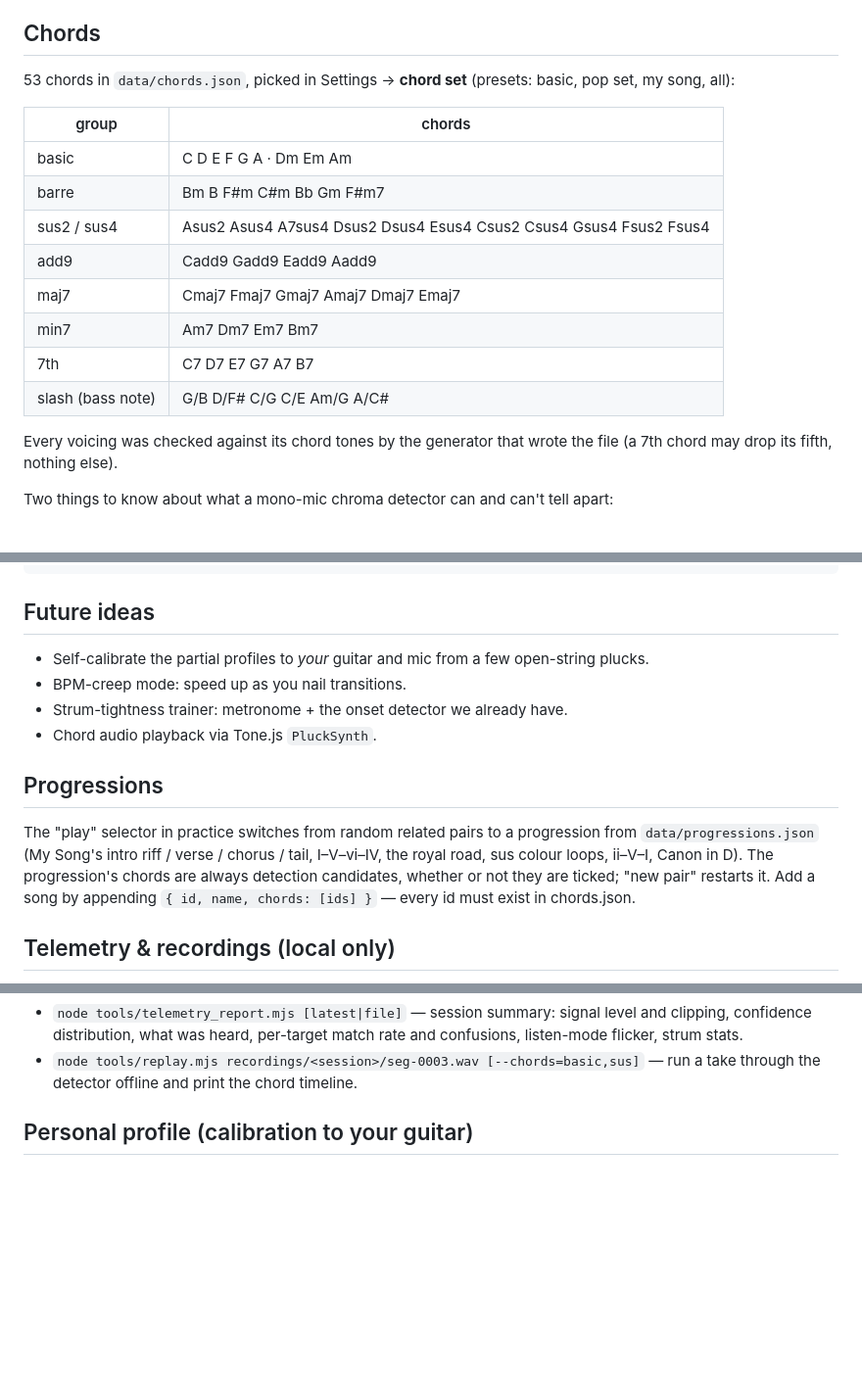
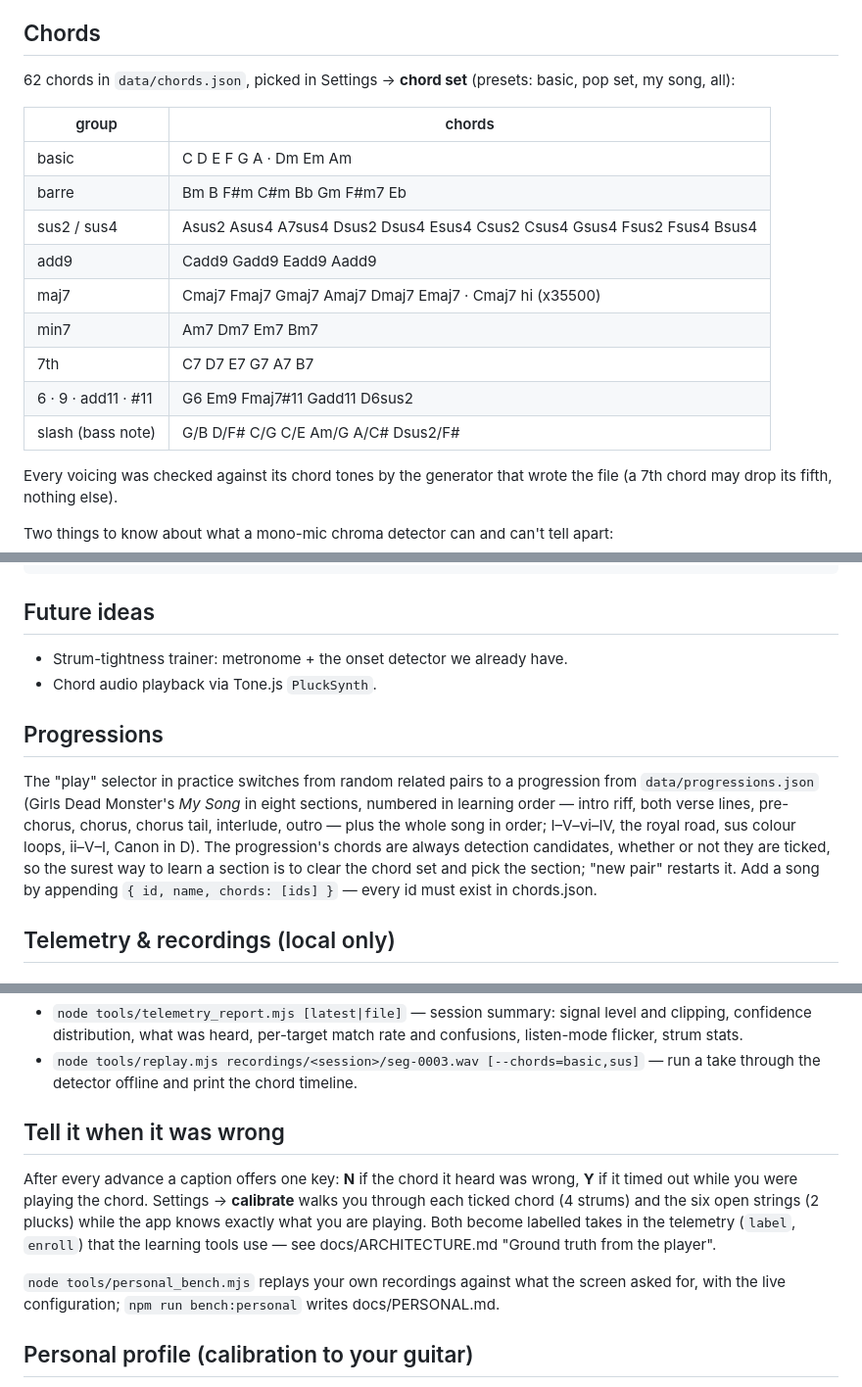
Before and after one commit to merkava132/chord-bunny, a Markdown page: README.md, 3 parts joined by grey strips. Shown at 98% size. Rendered like a GitHub page; blank space fills up the shorter version.

```diff
--- a/README.md
+++ b/README.md
@@ -13,18 +13,19 @@ It also watches the **strings**: which ones rang, which one you missed, whether
 
 ## Chords
 
-53 chords in `data/chords.json`, picked in Settings → **chord set** (presets: basic, pop set, my song, all):
+62 chords in `data/chords.json`, picked in Settings → **chord set** (presets: basic, pop set, my song, all):
 
 | group | chords |
 |---|---|
 | basic | C D E F G A · Dm Em Am |
-| barre | Bm B F#m C#m Bb Gm F#m7 |
-| sus2 / sus4 | Asus2 Asus4 A7sus4 Dsus2 Dsus4 Esus4 Csus2 Csus4 Gsus4 Fsus2 Fsus4 |
+| barre | Bm B F#m C#m Bb Gm F#m7 Eb |
+| sus2 / sus4 | Asus2 Asus4 A7sus4 Dsus2 Dsus4 Esus4 Csus2 Csus4 Gsus4 Fsus2 Fsus4 Bsus4 |
 | add9 | Cadd9 Gadd9 Eadd9 Aadd9 |
-| maj7 | Cmaj7 Fmaj7 Gmaj7 Amaj7 Dmaj7 Emaj7 |
+| maj7 | Cmaj7 Fmaj7 Gmaj7 Amaj7 Dmaj7 Emaj7 · Cmaj7 hi (x35500) |
 | min7 | Am7 Dm7 Em7 Bm7 |
 | 7th | C7 D7 E7 G7 A7 B7 |
-| slash (bass note) | G/B D/F# C/G C/E Am/G A/C# |
+| 6 · 9 · add11 · #11 | G6 Em9 Fmaj7#11 Gadd11 D6sus2 |
+| slash (bass note) | G/B D/F# C/G C/E Am/G A/C# Dsus2/F# |
 
 Every voicing was checked against its chord tones by the generator that wrote the file (a 7th chord may drop its fifth, nothing else).
 
@@ -138,18 +139,19 @@ recordings/     per-session WAV segments (gitignored; start.sh points at /mnt/ae
 
 ## Future ideas
 
-- Self-calibrate the partial profiles to *your* guitar and mic from a few open-string plucks.
-- BPM-creep mode: speed up as you nail transitions.
 - Strum-tightness trainer: metronome + the onset detector we already have.
 - Chord audio playback via Tone.js `PluckSynth`.
 
 ## Progressions
 
 The "play" selector in practice switches from random related pairs to a
-progression from `data/progressions.json` (My Song's intro riff / verse /
-chorus / tail, I–V–vi–IV, the royal road, sus colour loops, ii–V–I, Canon in
+progression from `data/progressions.json` (Girls Dead Monster's *My Song*
+in eight sections, numbered in learning order — intro riff, both verse
+lines, pre-chorus, chorus, chorus tail, interlude, outro — plus the whole
+song in order; I–V–vi–IV, the royal road, sus colour loops, ii–V–I, Canon in
 D). The progression's chords are always detection candidates, whether or not
-they are ticked; "new pair" restarts it. Add a song by appending
+they are ticked, so the surest way to learn a section is to clear the chord
+set and pick the section; "new pair" restarts it. Add a song by appending
 `{ id, name, chords: [ids] }` — every id must exist in chords.json.
 
 ## Telemetry & recordings (local only)
@@ -176,6 +178,19 @@ Nothing is sent anywhere; `python -m http.server` would just drop the POSTs.
   match rate and confusions, listen-mode flicker, strum stats.
 - `node tools/replay.mjs recordings/<session>/seg-0003.wav [--chords=basic,sus]`
   — run a take through the detector offline and print the chord timeline.
+
+## Tell it when it was wrong
+
+After every advance a caption offers one key: **N** if the chord it heard
+was wrong, **Y** if it timed out while you were playing the chord. Settings →
+**calibrate** walks you through each ticked chord (4 strums) and the six open
+strings (2 plucks) while the app knows exactly what you are playing. Both
+become labelled takes in the telemetry (`label`, `enroll`) that the learning
+tools use — see docs/ARCHITECTURE.md "Ground truth from the player".
+
+`node tools/personal_bench.mjs` replays your own recordings against what the
+screen asked for, with the live configuration; `npm run bench:personal`
+writes docs/PERSONAL.md.
 
 ## Personal profile (calibration to your guitar)
 
```
Also changed, not shown: docs/ARCHITECTURE.md (+49 -1 lines).
